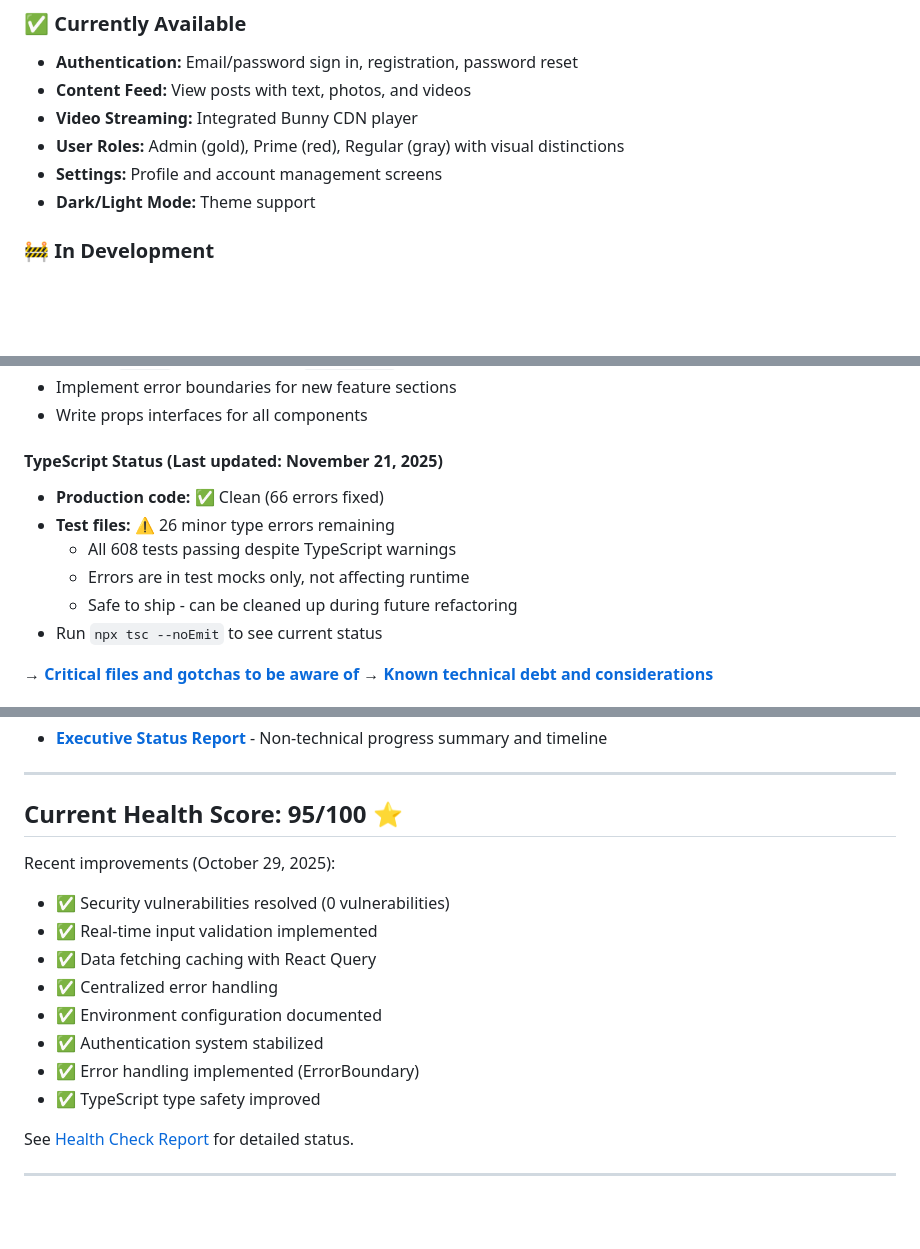
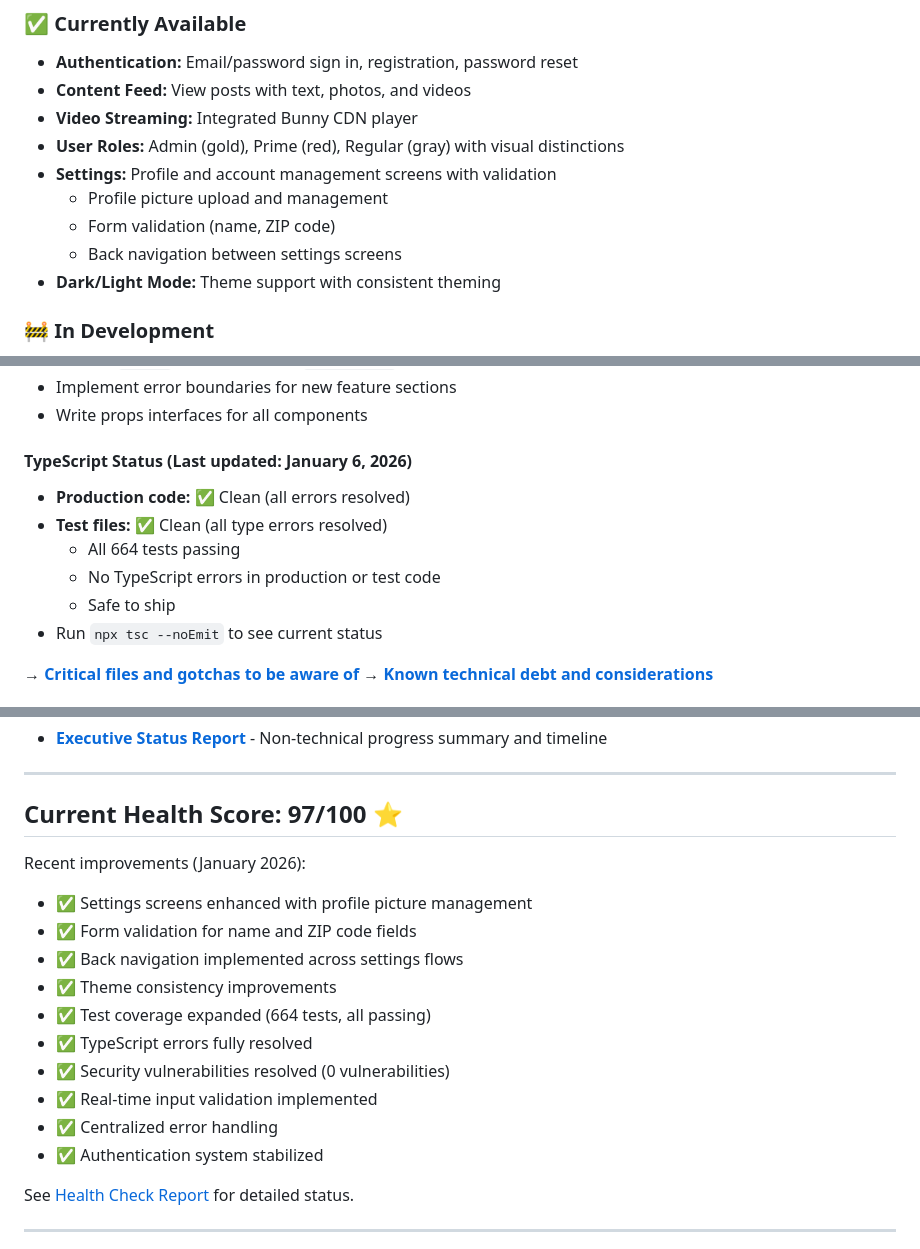
Before and after one commit to justinlamarr1992/MillennialsPrimeAPP, a Markdown page: README.md, 3 parts joined by grey strips. Rendered like a GitHub page; blank space fills up the shorter version.

Commit message:
docs: Update README with January 2026 improvements
- Update React Native version to 0.79.6
- Add new settings features (profile picture, validation, navigation)
- Update TypeScript status (664 tests, all passing)
- Improve health score to 97/100
- Update last modified date to January 6, 2026

```diff
--- a/README.md
+++ b/README.md
@@ -72,8 +72,11 @@ A React Native social media platform for iOS and Android featuring user-generate
 - **Content Feed:** View posts with text, photos, and videos
 - **Video Streaming:** Integrated Bunny CDN player
 - **User Roles:** Admin (gold), Prime (red), Regular (gray) with visual distinctions
-- **Settings:** Profile and account management screens
-- **Dark/Light Mode:** Theme support
+- **Settings:** Profile and account management screens with validation
+  - Profile picture upload and management
+  - Form validation (name, ZIP code)
+  - Back navigation between settings screens
+- **Dark/Light Mode:** Theme support with consistent theming
 
 ### 🚧 In Development
 - Social features (user profiles, connections)
@@ -194,12 +197,12 @@ EXPO_PUBLIC_BUNNYCDN_LIBRARY_ID=
 - Implement error boundaries for new feature sections
 - Write props interfaces for all components
 
-#### TypeScript Status (Last updated: November 21, 2025)
-- **Production code:** ✅ Clean (66 errors fixed)
-- **Test files:** ⚠️ 26 minor type errors remaining
-  - All 608 tests passing despite TypeScript warnings
-  - Errors are in test mocks only, not affecting runtime
-  - Safe to ship - can be cleaned up during future refactoring
+#### TypeScript Status (Last updated: January 6, 2026)
+- **Production code:** ✅ Clean (all errors resolved)
+- **Test files:** ✅ Clean (all type errors resolved)
+  - All 664 tests passing
+  - No TypeScript errors in production or test code
+  - Safe to ship
 - Run `npx tsc --noEmit` to see current status
 
 **→ [Critical files and gotchas to be aware of](docs/ONBOARD.md#critical-files-to-know)**
@@ -233,17 +236,19 @@ EXPO_PUBLIC_BUNNYCDN_LIBRARY_ID=
 
 ---
 
-## Current Health Score: 95/100 ⭐
+## Current Health Score: 97/100 ⭐
 
-Recent improvements (October 29, 2025):
+Recent improvements (January 2026):
+- ✅ Settings screens enhanced with profile picture management
+- ✅ Form validation for name and ZIP code fields
+- ✅ Back navigation implemented across settings flows
+- ✅ Theme consistency improvements
+- ✅ Test coverage expanded (664 tests, all passing)
+- ✅ TypeScript errors fully resolved
 - ✅ Security vulnerabilities resolved (0 vulnerabilities)
 - ✅ Real-time input validation implemented
-- ✅ Data fetching caching with React Query
 - ✅ Centralized error handling
-- ✅ Environment configuration documented
 - ✅ Authentication system stabilized
-- ✅ Error handling implemented (ErrorBoundary)
-- ✅ TypeScript type safety improved
 
 See [Health Check Report](docs/HEALTH_CHECK_REPORT.md) for detailed status.
 
```
Also changed, not shown: other parts of README.md (+2 -2 lines).
